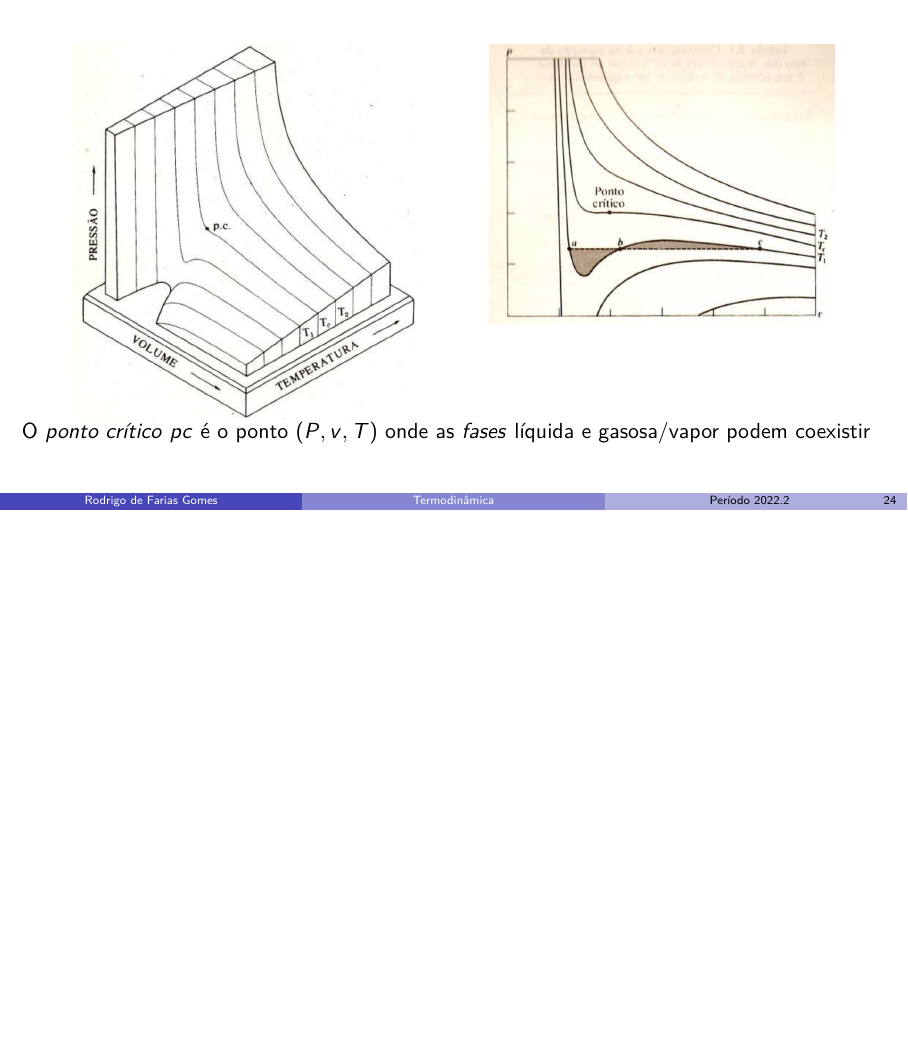
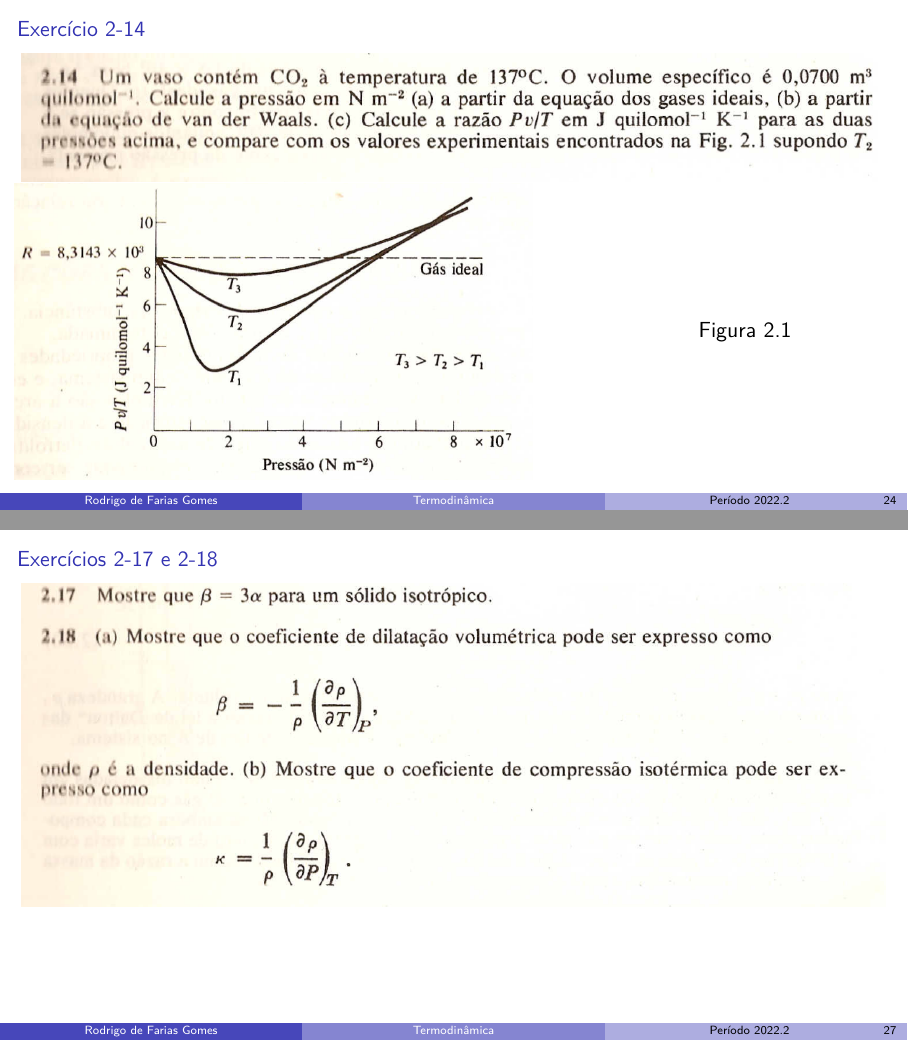
Before and after one commit to shpnft/termo, LaTeX slides (termo.tex, which reads include/parte01.tex): page 27 of 30 before the commit and pages 26 and 29 of 30 after it, the two joined at a grey line, the shorter picture padded with empty space. Compiled offline with pdfLaTeX.

Commit message:
nada demais

```diff
--- a/include/parte01.tex
+++ b/include/parte01.tex
@@ -323,25 +323,36 @@
 \includegraphics[height=\textheight-70pt]{images/Captura de tela de 2023-04-12 07-51-46.png}
 \end{frame}
 
-\begin{frame}[c]
-    \begin{columns}[T]
-        \begin{column}{0.4\textwidth}
-            \includegraphics[width=\textwidth]{images/Captura de tela de 2023-04-12 08-15-26.png}
-        \end{column}
+% \begin{frame}[c]
+%     \begin{columns}[T]
+%         \begin{column}{0.4\textwidth}
+%             \includegraphics[width=\textwidth]{images/Captura de tela de 2023-04-12 08-15-26.png}
+%         \end{column}
 
-        \begin{column}{0.4\textwidth}
-            \includegraphics[width=\textwidth]{images/Captura de tela de 2023-04-12 08-17-41.png}
-        \end{column}
-    \end{columns}
-    \pause
-    O \textit{ponto crítico} \(pc\) é o ponto \((P,v,T)\) onde as \textit{fases} líquida e gasosa/vapor podem coexistir
-\end{frame}
+%         \begin{column}{0.4\textwidth}
+%             \includegraphics[width=\textwidth]{images/Captura de tela de 2023-04-12 08-17-41.png}
+%         \end{column}
+%     \end{columns}
+%     \pause
+% \end{frame}
 
 % \begin{frame}{Substância real: \(\text{CO}_2\)}
 %     \begin{center}
 %         \includegraphics[height=\textheight-35pt]{images/Captura de tela de 2023-04-12 08-40-12.png}
 %     \end{center}
 % \end{frame}
+\begin{frame}{Exercício 2-14}
+    \centering
+    \includegraphics[width=\textwidth]{images/Captura de tela de 2023-04-12 13-20-49.png} \\
+    \begin{columns}[c]
+        \begin{column}{\textwidth-20ex}
+            \includegraphics[height=\textheight-93pt-2pt]{images/Captura de tela de 2023-04-12 13-23-51.png}
+        \end{column}
+        \begin{column}{20ex}
+            Figura 2.1
+        \end{column}
+    \end{columns}
+\end{frame}
 
 \begin{frame}[c]{Equação de estado para um fio sob tensão}
     \[
@@ -379,6 +390,10 @@
     \end{itemize}
 \end{frame}
 
+\begin{frame}{Exercícios 2-17 e 2-18}
+    \includegraphics[width=\textwidth]{images/Captura de tela de 2023-04-12 13-41-26.png}
+\end{frame}
+
 \begin{frame}
     \begin{itemize}
         \item Se a equação anterior for integrada de algum estado de referência
```
Also changed, not shown: images/Captura de tela de 2023-04-12 13-20-49.png (added), images/Captura de tela de 2023-04-12 13-23-51.png (added), images/Captura de tela de 2023-04-12 13-41-26.png (added).
